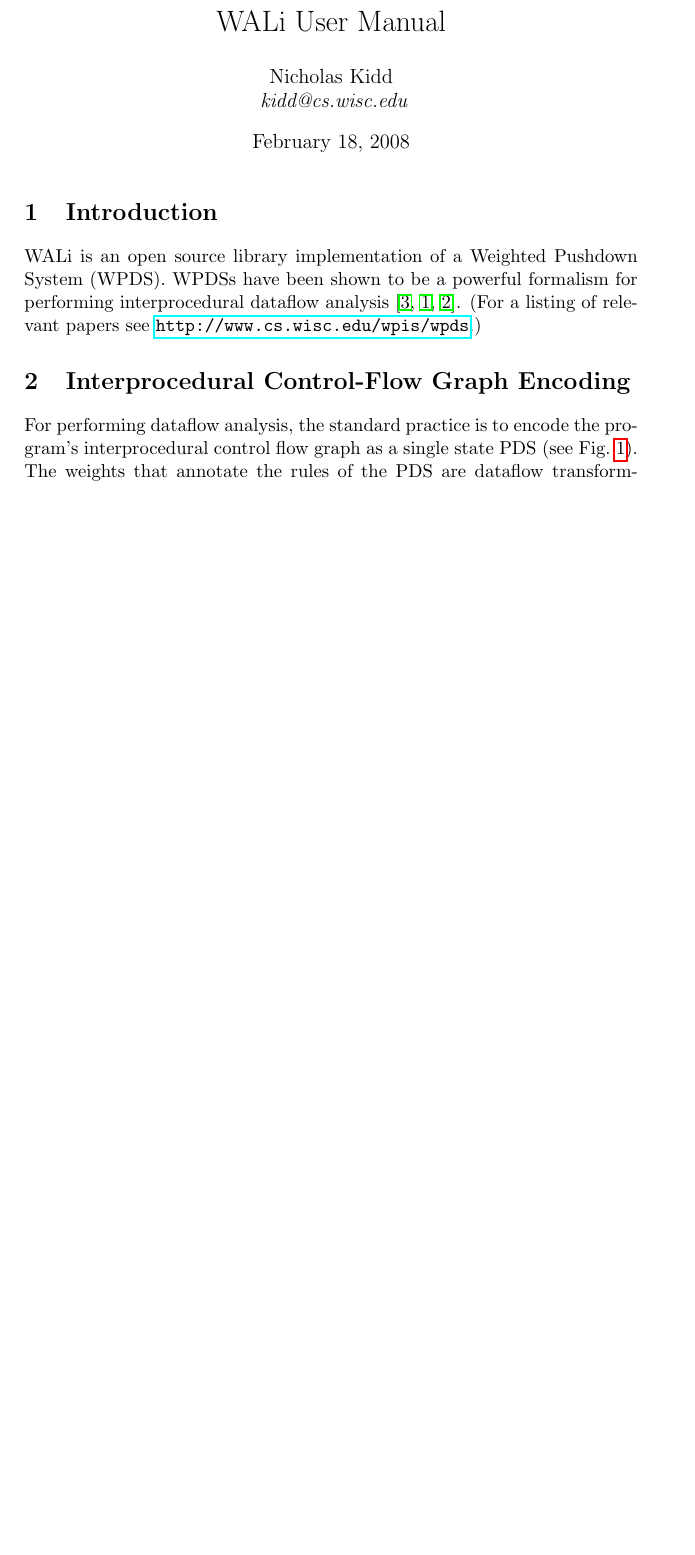
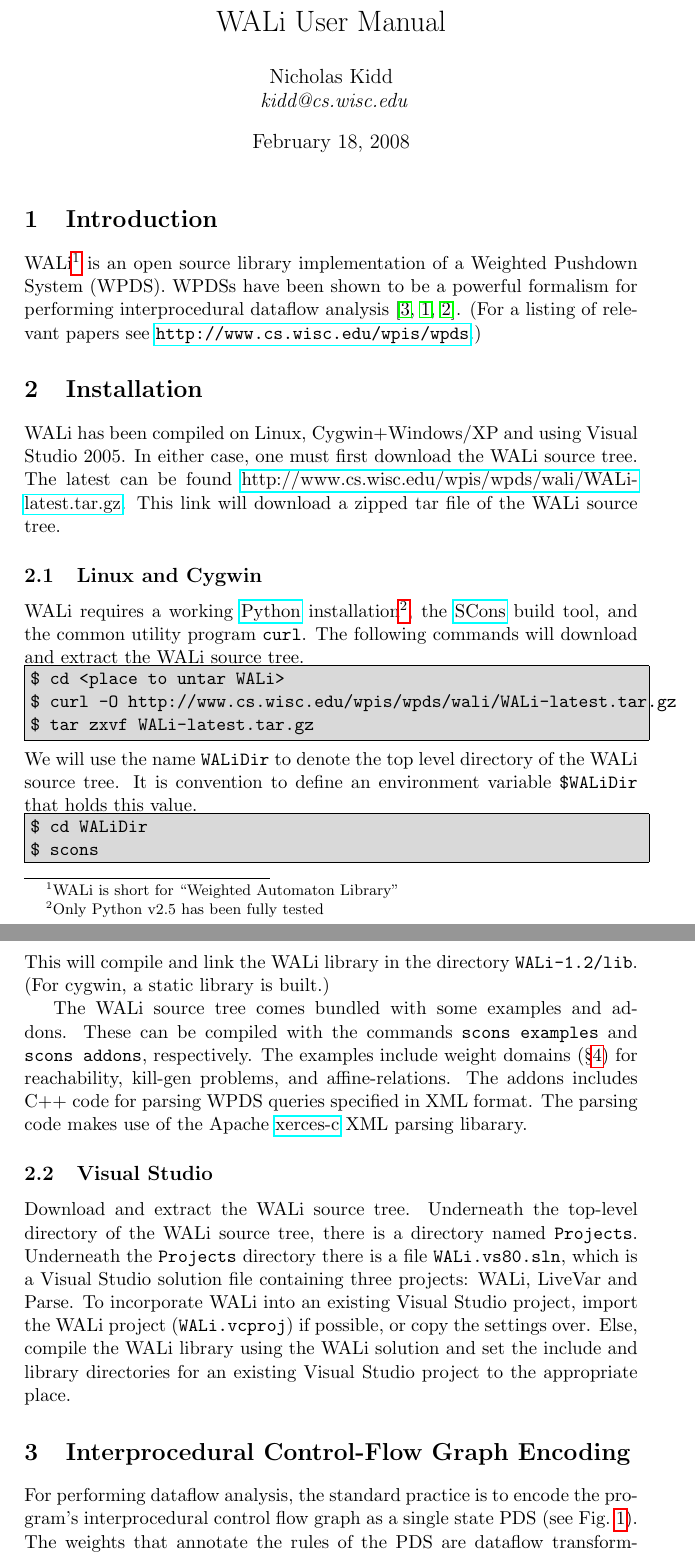
Before and after one commit to WaliDev/WALi-OpenNWA, a LaTeX document (Doc/tex/manual.tex): part of page 1 of 7 before the commit and two parts of pages 1 and 2 of 8 after it, the two joined at a grey line, cut so that both start at the same text, the shorter picture padded with empty space. Compiled offline with pdfLaTeX.

Commit message:
update manual with build instructions
git-svn-id: file:///p/wpis/people/students/kidd/svnwali/trunk@330 dfa36f5b-b2fa-0310-9605-e5aca7e64462

```diff
--- a/Doc/tex/manual.tex
+++ b/Doc/tex/manual.tex
@@ -8,10 +8,17 @@
 \usepackage{hyperref}
 \usepackage{url}
 \usepackage{refs}
+\usepackage{color}
 
 \theoremstyle{definition}
 \newtheorem{codelist}{Code Listing}[section]
 
+
+\definecolor{bg-gray}{gray}{0.85}
+\makeatletter\newenvironment{cmdbox}{%
+   \begin{lrbox}{\@tempboxa}\begin{minipage}{\textwidth}}{\end{minipage}\end{lrbox}%
+   \fcolorbox{black}{bg-gray}{\usebox{\@tempboxa}}
+}\makeatother
 
 \usepackage{listings}
 \lstloadlanguages{[GNU]C++}
@@ -50,13 +57,77 @@
 
 % Basic introduction
 \section{Introduction}
-WALi is an open source library implementation of a Weighted Pushdown System
-(WPDS). WPDSs have been shown to be a powerful formalism for performing
-interprocedural dataflow analysis \cite{SAS:RSJ:2003,SCP:RSJM:2005,FSTTCS:RLK:2007}.
-(For a listing of relevant papers see \url{http://www.cs.wisc.edu/wpis/wpds}.)
+\label{Se:Introduction}
+WALi\footnote{WALi is short for ``Weighted Automaton Library''} is an open
+source library implementation of a Weighted Pushdown System (WPDS). WPDSs have
+been shown to be a powerful formalism for performing interprocedural dataflow
+analysis \cite{SAS:RSJ:2003,SCP:RSJM:2005,FSTTCS:RLK:2007}. (For a listing of
+relevant papers see \url{http://www.cs.wisc.edu/wpis/wpds}.)
+
+\section{Installation}
+\label{Se:Installation}
+WALi has been compiled on Linux, Cygwin+Windows/XP and using
+Visual Studio 2005. In either case, one must first download the WALi source
+tree. The latest can be found
+\href{http://www.cs.wisc.edu/wpis/wpds/wali/WALi-latest.tar.gz}{http://www.cs.wisc.edu/wpis/wpds/wali/WALi-latest.tar.gz}.
+This link will download a zipped tar file of the WALi source tree.
+
+\subsection{Linux and Cygwin}
+\label{Se:Linux}
+WALi requires a working \href{http://www.python.org}{Python}
+installation\footnote{Only Python v2.5 has been fully tested},
+the \href{http://www.scons.org}{SCons} build tool, and the common utility
+program \verb!curl!. The following commands will download and extract the WALi
+source tree.
+
+\noindent
+\begin{cmdbox}
+\begin{verbatim}
+$ cd <place to untar WALi>
+$ curl -O http://www.cs.wisc.edu/wpis/wpds/wali/WALi-latest.tar.gz
+$ tar zxvf WALi-latest.tar.gz
+\end{verbatim}
+\end{cmdbox}
+
+\noindent  We will use the name \verb!WALiDir! to denote the top level directory of the
+WALi source tree. It is convention to define an environment variable
+\verb!$WALiDir! that holds this value.
+
+\noindent
+\begin{cmdbox}
+\begin{verbatim}
+$ cd WALiDir
+$ scons
+\end{verbatim}
+\end{cmdbox}
+
+\noindent This will compile and link the WALi library in the directory
+\verb!WALi-1.2/lib!. (For cygwin, a static library is built.)
+
+The WALi source tree comes bundled with some examples and addons. These can be
+compiled with the commands \verb!scons examples! and \verb!scons addons!,
+respectively. The examples include weight domains (\sectref{WeightDomains})
+for reachability, kill-gen problems, and affine-relations. The addons includes
+C++ code for parsing WPDS queries specified in XML format. The parsing code
+makes use of the Apache
+\href{http://xerces.apache.org/xerces-c/}{xerces-c} XML parsing
+libarary.
 
 
+\subsection{Visual Studio}
+\label{Se:VisualStudio}
+Download and extract the WALi source tree. Underneath the top-level directory of the WALi
+source tree, there is a directory named \verb!Projects!. Underneath the
+\verb!Projects! directory there is a file \verb!WALi.vs80.sln!, which is a
+Visual Studio solution file containing three projects: WALi, LiveVar and
+Parse. To incorporate WALi into an existing Visual Studio project, import the
+WALi project (\verb!WALi.vcproj!) if possible, or copy the settings over.
+Else, compile the WALi library using the WALi solution and set the include and
+library directories for an existing Visual Studio project to the appropriate
+place.
+
 \section{Interprocedural Control-Flow Graph Encoding}
+\label{Se:icfg-encoding}
 For performing dataflow analysis, the standard practice is to encode the
 program's interprocedural control flow graph as a single state PDS (see
 \figref{icfgencoding}). The weights that annotate the rules of the PDS are
```
Also changed, not shown: Doc/manual.pdf, Doc/tex/manual.tex (5 more changed lines).
